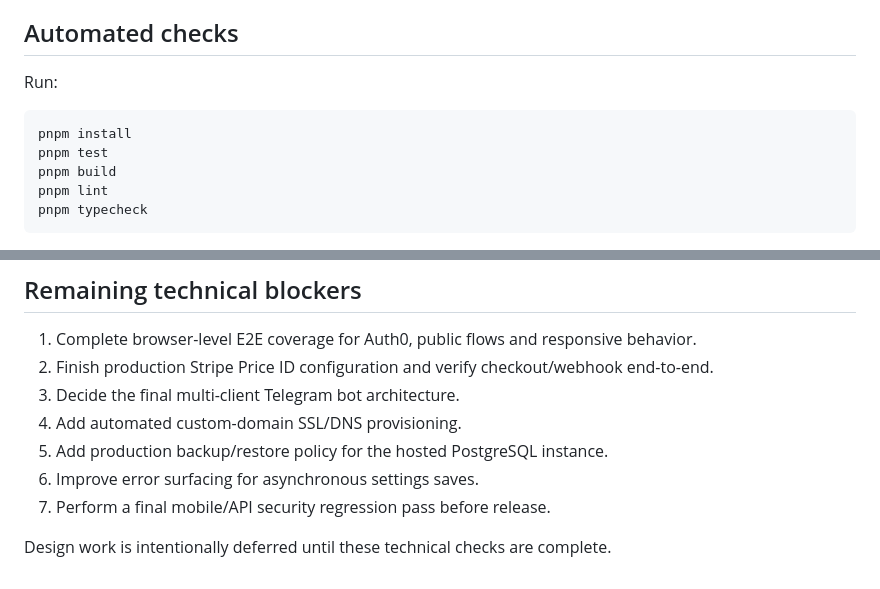
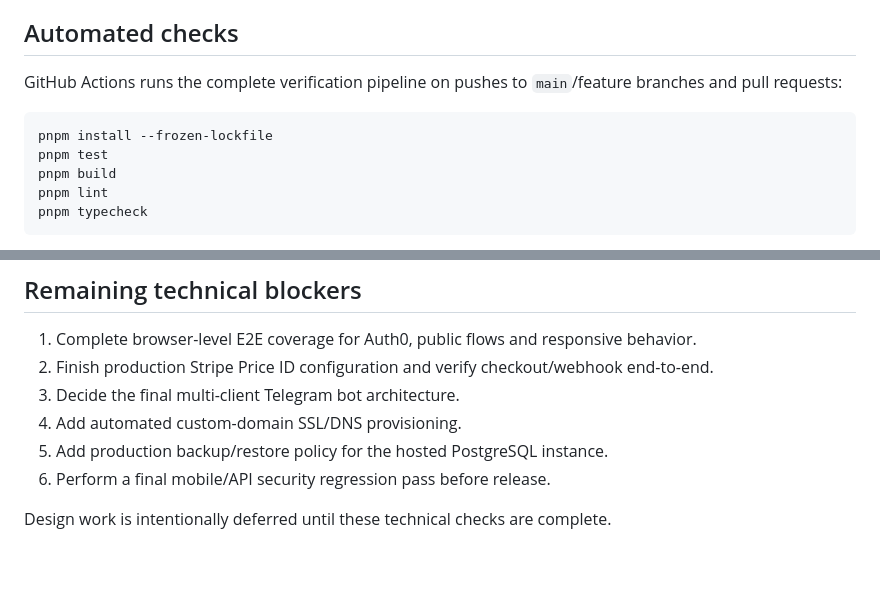
Before and after one commit to perezapusk-tgk/TorclixGroup, a Markdown page: docs/verification.md, 2 parts joined by grey strips. Drawn GitHub-style.

Commit message:
docs: refresh technical verification checklist

````diff
--- a/docs/verification.md
+++ b/docs/verification.md
@@ -46,10 +46,10 @@ Production data is PostgreSQL-backed. Local tests can run without `DATABASE_URL`
 
 ## Automated checks
 
-Run:
+GitHub Actions runs the complete verification pipeline on pushes to `main`/feature branches and pull requests:
 
 ```bash
-pnpm install
+pnpm install --frozen-lockfile
 pnpm test
 pnpm build
 pnpm lint
@@ -89,7 +89,6 @@ Required API variables for paid billing:
 3. Decide the final multi-client Telegram bot architecture.
 4. Add automated custom-domain SSL/DNS provisioning.
 5. Add production backup/restore policy for the hosted PostgreSQL instance.
-6. Improve error surfacing for asynchronous settings saves.
-7. Perform a final mobile/API security regression pass before release.
+6. Perform a final mobile/API security regression pass before release.
 
 Design work is intentionally deferred until these technical checks are complete.
````
